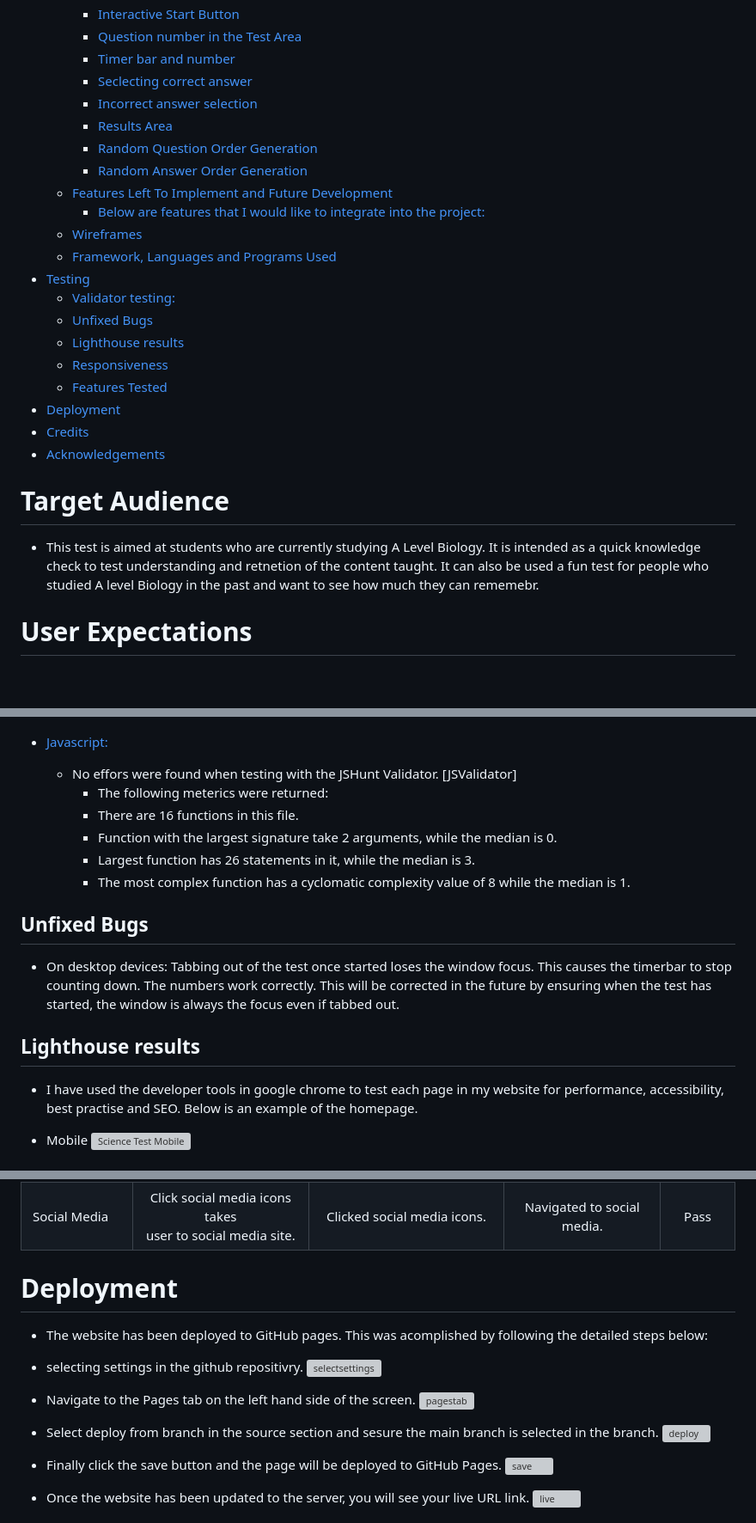
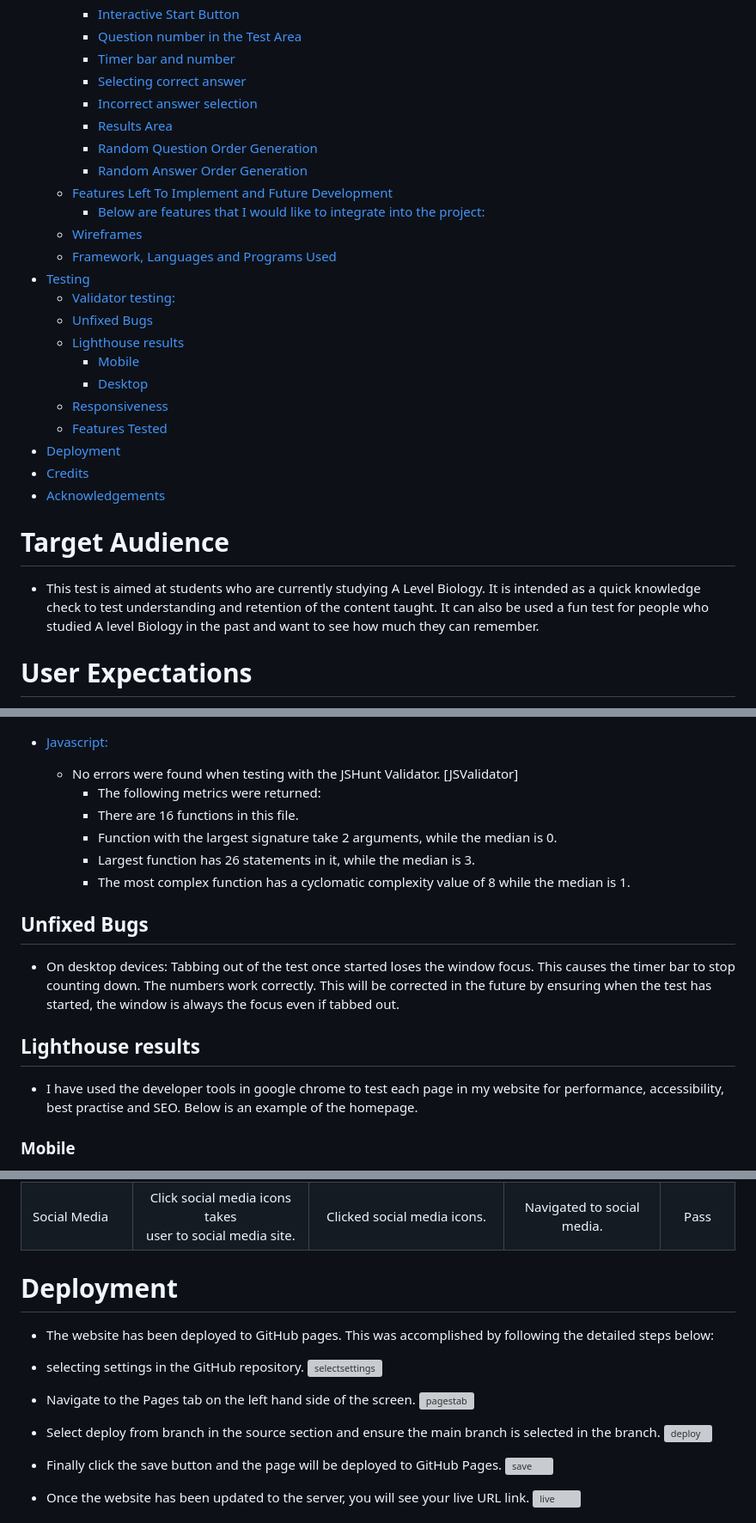
Before and after one commit to MartinBradbury/science_quiz, a Markdown page: README.md, 3 parts joined by grey strips. Shown at 86% size. GitHub-like rendering; blank space fills up the shorter version; grey boxes are pictures that could not be loaded.

```diff
--- a/README.md
+++ b/README.md
@@ -20,7 +20,7 @@ This interavtive A Level Biology Biological Molecules test is aimed at Year 12 a
     - [Interactive Start Button](#interactive-start-button)
     - [Question number in the Test Area](#question-number-in-the-test-area)
     - [Timer bar and number](#timer-bar-and-number)
-    - [Seclecting correct answer](#seclecting-correct-answer)
+    - [Selecting correct answer](#selecting-correct-answer)
     - [Incorrect answer selection](#incorrect-answer-selection)
     - [Results Area](#results-area)
     - [Random Question Order Generation](#random-question-order-generation)
@@ -33,6 +33,8 @@ This interavtive A Level Biology Biological Molecules test is aimed at Year 12 a
   - [Validator testing:](#validator-testing)
   - [Unfixed Bugs](#unfixed-bugs)
   - [Lighthouse results](#lighthouse-results)
+    - [Mobile](#mobile)
+    - [Desktop](#desktop)
   - [Responsiveness](#responsiveness)
   - [Features Tested](#features-tested)
 - [Deployment](#deployment)
@@ -40,7 +42,7 @@ This interavtive A Level Biology Biological Molecules test is aimed at Year 12 a
 - [Acknowledgements](#acknowledgements)
 
 # Target Audience
-*   This test is aimed at students who are currently studying A Level Biology. It is intended as a quick knowledge check to test understanding and retnetion of the content taught. It can also be used a fun test for people who studied A level Biology in the past and want to see how much they can rememebr.
+*   This test is aimed at students who are currently studying A Level Biology. It is intended as a quick knowledge check to test understanding and retention of the content taught. It can also be used a fun test for people who studied A level Biology in the past and want to see how much they can remember.
 
 # User Expectations
 *   This is a interactive test that is able to be completed on desktop, tablet and mobile devices.
@@ -189,19 +189,19 @@ This interavtive A Level Biology Biological Molecules test is aimed at Year 12 a
 ![CSSResults](assets/images/cssval.png)
 
 *   [Javascript:](https://jshint.com/)
-    *   No effors were found when testing with the JSHunt Validator. [JSValidator]
-        * The following meterics were returned:
+    *   No errors were found when testing with the JSHunt Validator. [JSValidator]
+        * The following metrics were returned:
         * There are 16 functions in this file.
         * Function with the largest signature take 2 arguments, while the median is 0.
         * Largest function has 26 statements in it, while the median is 3.
         * The most complex function has a cyclomatic complexity value of 8 while the median is 1.
 
 ## Unfixed Bugs
-*   On desktop devices: Tabbing out of the test once started loses the window focus. This causes the timerbar to stop counting down. The numbers work correctly. This will be corrected in the future by ensuring when the test has started, the window is always the focus even if tabbed out.
+*   On desktop devices: Tabbing out of the test once started loses the window focus. This causes the timer bar to stop counting down. The numbers work correctly. This will be corrected in the future by ensuring when the test has started, the window is always the focus even if tabbed out.
 
 ## Lighthouse results
 
 *   I have used the developer tools in google chrome to test each page in my website for performance, accessibility, best practise and SEO. Below is an example of the homepage.
 
-* Mobile
+### Mobile
 ![Science Test Mobile](assets/images/lhmobile.webp)
@@ -241,17 +241,16 @@ This interavtive A Level Biology Biological Molecules test is aimed at Year 12 a
 |Restart Button | Click button to restart Test | Clicked restart | Test restarts | Pass  |
 Social Media | Click social media icons takes <br> user to social media site. | Clicked social media icons. | Navigated to social media. | Pass  |
 
-
 # Deployment
 
-*   The website has been deployed to GitHub pages. This was acomplished by following the detailed steps below:
-*   selecting settings in the github repositivry.
+*   The website has been deployed to GitHub pages. This was accomplished by following the detailed steps below:
+*   selecting settings in the GitHub repository.
 ![selectsettings](assets/images/selectsettings.webp)
 
 *  Navigate to the Pages tab on the left hand side of the screen.
 ![pagestab](assets/images/pagestab.webp)
 
-*  Select deploy from branch in the source section and sesure the main branch is selected in the branch.
+*  Select deploy from branch in the source section and ensure the main branch is selected in the branch.
 ![deploy](assets/images/deploy.webp)
 
 *   Finally click the save button and the page will be deployed to GitHub Pages.
```
Also changed, not shown: other parts of README.md (+27 -29 lines).
